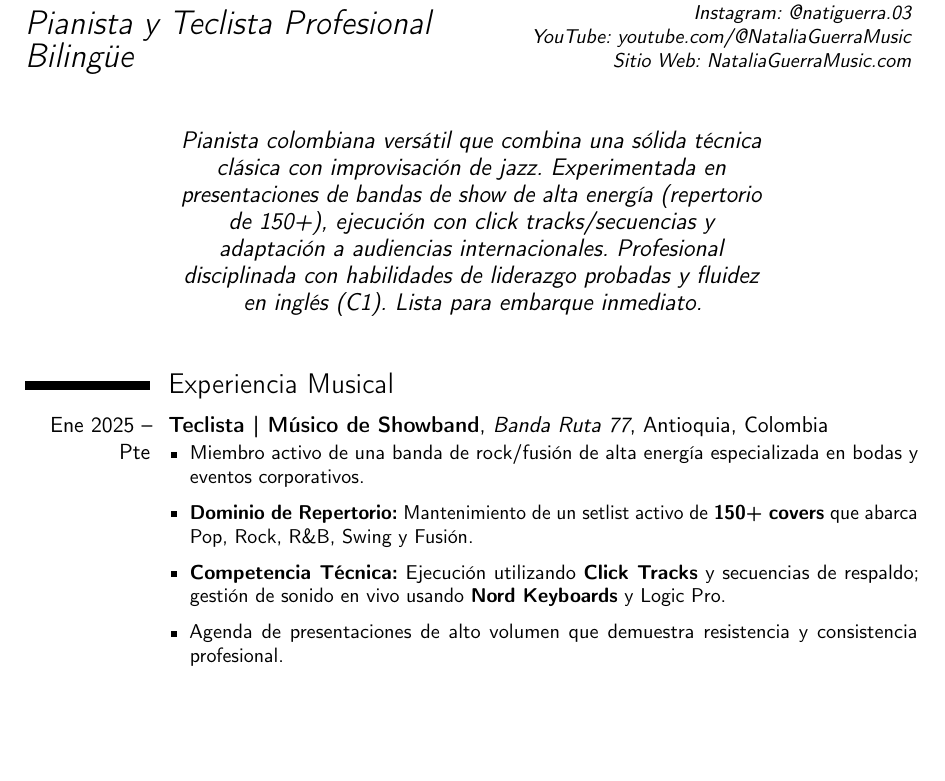
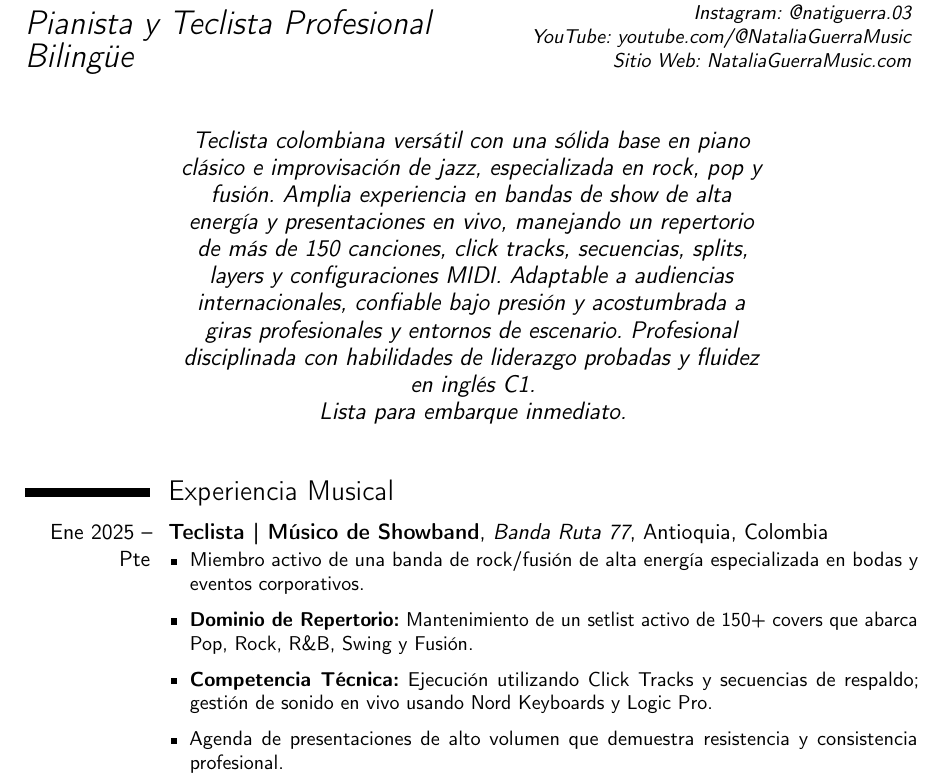
Before and after one commit to theJoshMuller/nataliaguerramusic, a LaTeX CV (Natalia_Guerra_cv.es.tex): part of page 1 of 2, cut so that both start at the same text, the shorter picture padded with empty space. Compiled offline with pdfLaTeX.

Commit message:
Update Spanish CV and rebuild PDFs

```diff
--- a/Natalia_Guerra_cv.es.tex
+++ b/Natalia_Guerra_cv.es.tex
@@ -23,7 +23,7 @@
 \extrainfo{Tel: +57 304 469 0037 \\ Instagram: @natiguerra.03 \\ YouTube: \href{https://www.youtube.com/@NataliaGuerraMusic}{youtube.com/@NataliaGuerraMusic} \\ Sitio Web: \href{https://NataliaGuerraMusic.com}{NataliaGuerraMusic.com}}
 
 % --- Cita / Resumen Ejecutivo ---
-\quote{Pianista colombiana versátil que combina una sólida técnica clásica con improvisación de jazz. Experimentada en presentaciones de bandas de show de alta energía (repertorio de 150+), ejecución con click tracks/secuencias y adaptación a audiencias internacionales. Profesional disciplinada con habilidades de liderazgo probadas y fluidez en inglés (C1). Lista para embarque inmediato.}
+\quote{Teclista colombiana versátil con una sólida base en piano clásico e improvisación de jazz, especializada en rock, pop y fusión. Amplia experiencia en bandas de show de alta energía y presentaciones en vivo, manejando un repertorio de más de 150 canciones, click tracks, secuencias, splits, layers y configuraciones MIDI. Adaptable a audiencias internacionales, confiable bajo presión y acostumbrada a giras profesionales y entornos de escenario. Profesional disciplinada con habilidades de liderazgo probadas y fluidez en inglés C1. \linebreak Lista para embarque inmediato.}
 
 % --- Contenido ---
 \begin{document}
@@ -37,8 +37,8 @@
 \cventry{Ene 2025 -- Pte}{Teclista | Músico de Showband}{Banda Ruta 77}{Antioquia, Colombia}{}{
 \begin{itemize}
     \item Miembro activo de una banda de rock/fusión de alta energía especializada en bodas y eventos corporativos.
-    \item \textbf{Dominio de Repertorio:} Mantenimiento de un setlist activo de \textbf{150+ covers} que abarca Pop, Rock, R\&B, Swing y Fusión.
-    \item \textbf{Competencia Técnica:} Ejecución utilizando \textbf{Click Tracks} y secuencias de respaldo; gestión de sonido en vivo usando \textbf{Nord Keyboards} y Logic Pro.
+    \item \textbf{Dominio de Repertorio:} Mantenimiento de un setlist activo de 150+ covers que abarca Pop, Rock, R\&B, Swing y Fusión.
+    \item \textbf{Competencia Técnica:} Ejecución utilizando Click Tracks y secuencias de respaldo; gestión de sonido en vivo usando Nord Keyboards y Logic Pro.
     \item Agenda de presentaciones de alto volumen que demuestra resistencia y consistencia profesional.
 \end{itemize}}
 
```
Also changed, not shown: Natalia_Guerra_cv.en.pdf, Natalia_Guerra_cv.es.pdf.
